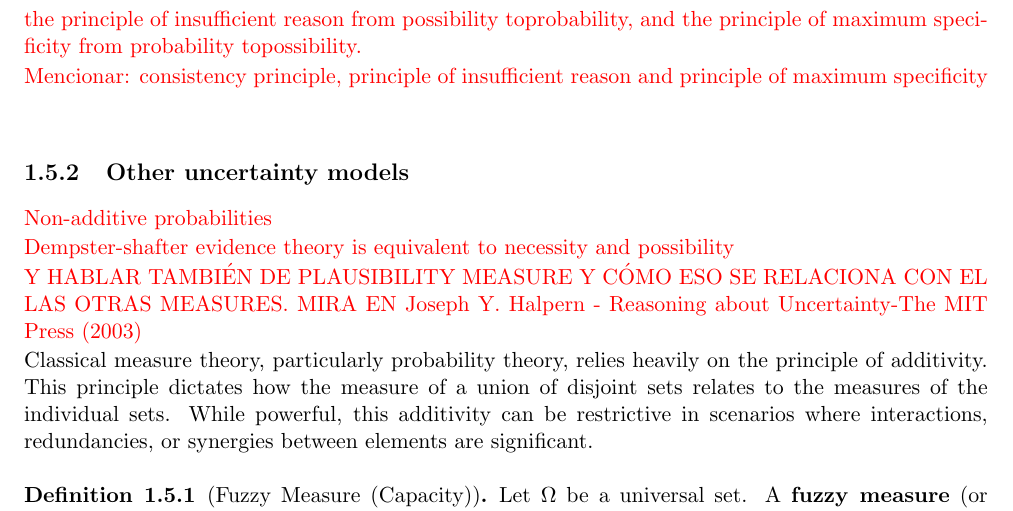
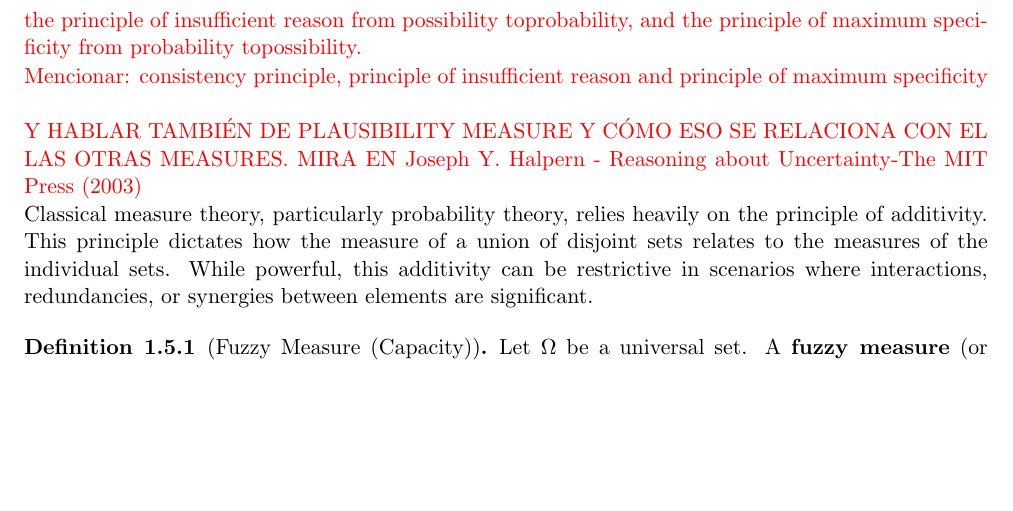
Before and after one commit to javiimo/TFG-Math-UV, a LaTeX thesis (main.tex, which reads ch1/Fuzzy_Measures.tex): part of page 23 of 46, cut so that both start at the same text, the shorter picture padded with empty space. Compiled offline with pdfLaTeX.

Commit message:
Removed some comments

```diff
--- a/ch1/Fuzzy_Measures.tex
+++ b/ch1/Fuzzy_Measures.tex
@@ -31,11 +31,7 @@ Mencionar: consistency principle, principle of insufficient reason and principle
 }
 
 
-\subsection{Other uncertainty models}
-\signal{Non-additive probabilities
 
-Dempster-shafter evidence theory is equivalent to necessity and possibility
-}
 
 
 
```
